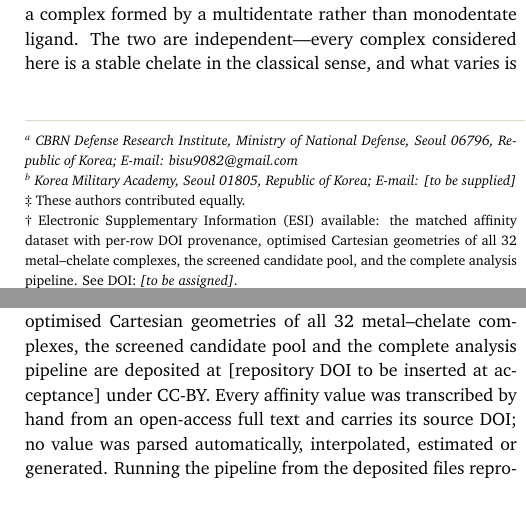
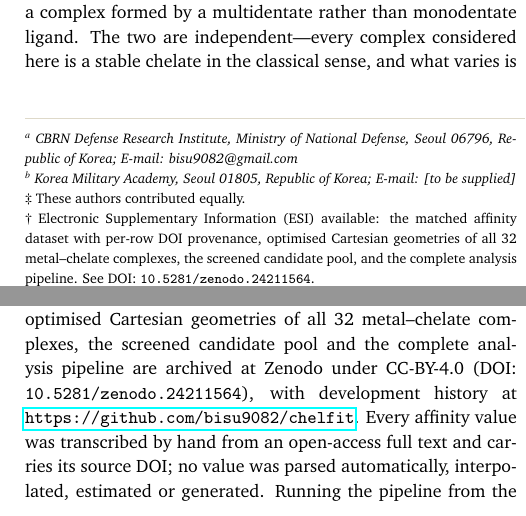
Before and after one commit to bisu9082/chelfit, a LaTeX document (manuscript/main.tex): two parts of the columns of pages 1 and 6 of 8, joined at a grey line, cut so that both start at the same text. Compiled offline with pdfLaTeX.

Commit message:
Insert Zenodo DOI 10.5281/zenodo.24211564
Replaces the placeholders in the Data availability statement and the ESI
footnote with the archived release DOI, and records it in README.md and
CITATION.cff.

Co-Authored-By: Claude Opus 5 <noreply@anthropic.com>
Claude-Session: https://claude.ai/code/session_01PX4XCgPAPci7jxK2GSDCxT

```diff
--- a/manuscript/main.tex
+++ b/manuscript/main.tex
@@ -119,7 +119,7 @@
 \footnotetext{\textit{$^{a}$~CBRN Defense Research Institute, Ministry of National Defense, Seoul 06796, Republic of Korea; E-mail: bisu9082@gmail.com}}
 \footnotetext{\textit{$^{b}$~Korea Military Academy, Seoul 01805, Republic of Korea; E-mail: [to be supplied]}}
 \footnotetext{\ddag~These authors contributed equally.}
-\footnotetext{\dag~Electronic Supplementary Information (ESI) available: the matched affinity dataset with per-row DOI provenance, optimised Cartesian geometries of all 32 metal--chelate complexes, the screened candidate pool, and the complete analysis pipeline. See DOI: \textit{[to be assigned]}.}
+\footnotetext{\dag~Electronic Supplementary Information (ESI) available: the matched affinity dataset with per-row DOI provenance, optimised Cartesian geometries of all 32 metal--chelate complexes, the screened candidate pool, and the complete analysis pipeline. See DOI: \texttt{10.5281/zenodo.24211564}.}
 %%============================================================
 \section{Introduction}
 %%============================================================
@@ -307,7 +307,7 @@ There are no conflicts to declare.
 %%============================================================
 \section*{Data availability}
 %%============================================================
-The data supporting this article are available in full. The matched affinity dataset with per-row DOI provenance, the derived analysis table, the quantum-chemical descriptors and optimised Cartesian geometries of all 32 metal--chelate complexes, the screened candidate pool and the complete analysis pipeline are deposited at [repository DOI to be inserted at acceptance] under CC-BY. Every affinity value was transcribed by hand from an open-access full text and carries its source DOI; no value was parsed automatically, interpolated, estimated or generated. Running the pipeline from the deposited files reproduces every number and figure in this article.
+The data supporting this article are available in full. The matched affinity dataset with per-row DOI provenance, the derived analysis table, the quantum-chemical descriptors and optimised Cartesian geometries of all 32 metal--chelate complexes, the screened candidate pool and the complete analysis pipeline are archived at Zenodo under CC-BY-4.0 (DOI: \texttt{10.5281/zenodo.24211564}), with development history at \url{https://github.com/bisu9082/chelfit}. Every affinity value was transcribed by hand from an open-access full text and carries its source DOI; no value was parsed automatically, interpolated, estimated or generated. Running the pipeline from the deposited files reproduces every number and figure in this article.
 
 %%============================================================
 \section*{Author contributions}
```
Also changed, not shown: manuscript/tail.tex (+1 -1 lines), manuscript/titleblock.tex (+1 -1 lines), README.md, manuscript/main.pdf, 1 other file.
